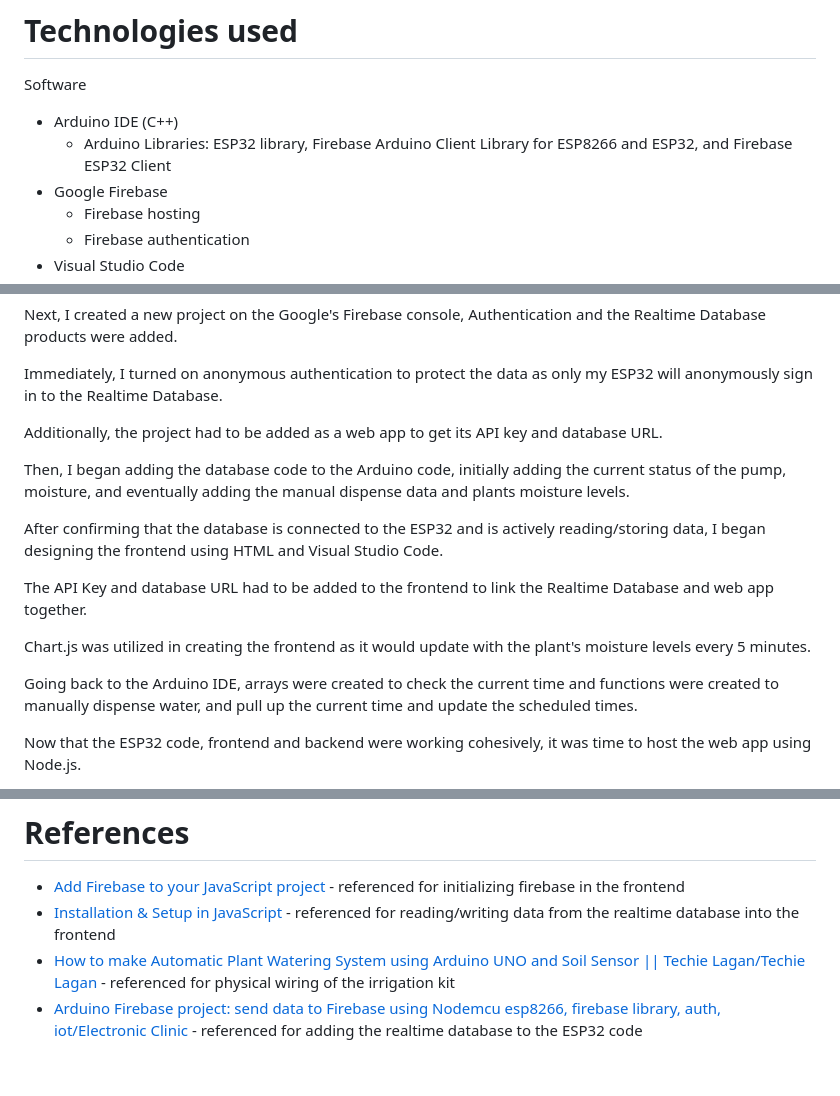
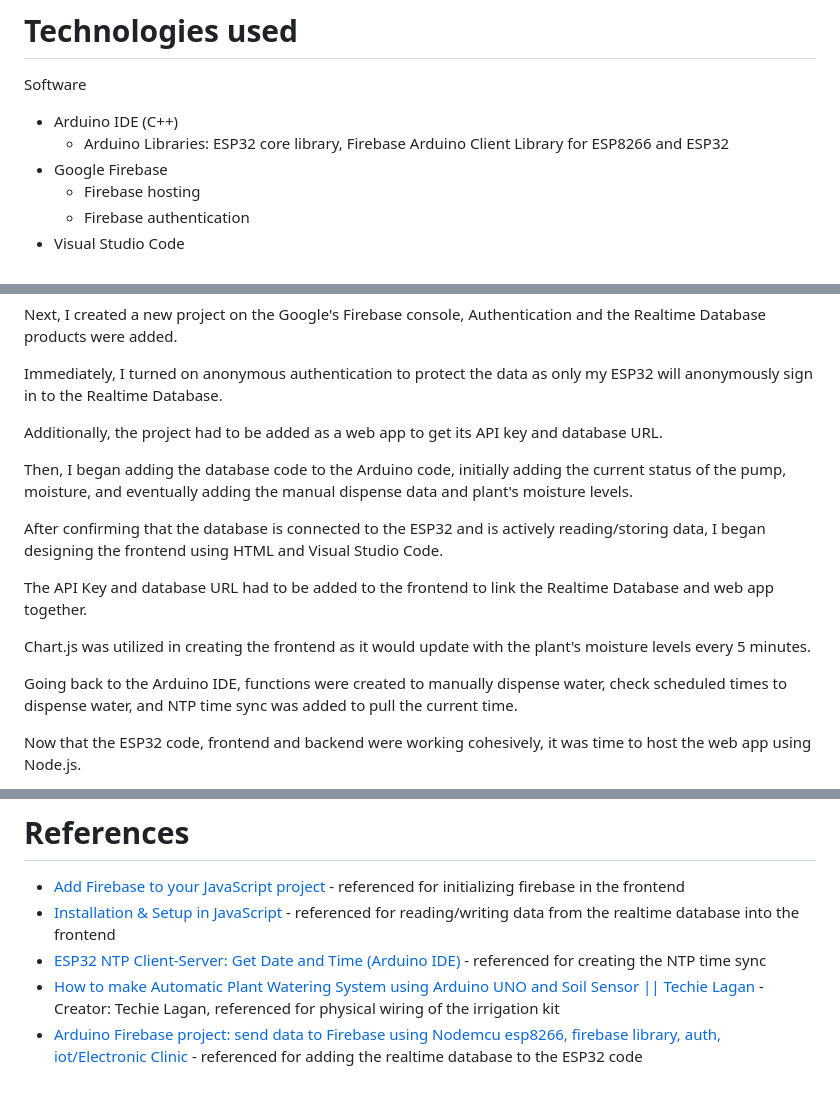
Before and after one commit to jkamtasingh/IoT-Greenhouse-by-Josh, a Markdown page: README.md, 3 parts joined by grey strips. Drawn GitHub-style.

```diff
--- a/README.md
+++ b/README.md
@@ -4,7 +4,7 @@ An Internet of Things (IoT) greenhouse powered by the ESP32 Dev Module.
 # Technologies used
 Software
 - Arduino IDE (C++)
-  - Arduino Libraries: ESP32 library, Firebase Arduino Client Library for ESP8266 and ESP32, and Firebase ESP32 Client
+  - Arduino Libraries: ESP32 core library, Firebase Arduino Client Library for ESP8266 and ESP32
 - Google Firebase
    - Firebase hosting
    - Firebase authentication
@@ -43,7 +43,7 @@ Immediately, I turned on anonymous authentication to protect the data as only my
 
 Additionally, the project had to be added as a web app to get its API key and database URL.
 
-Then, I began adding the database code to the Arduino code, initially adding the current status of the pump, moisture, and eventually adding the manual dispense data and plants moisture levels.
+Then, I began adding the database code to the Arduino code, initially adding the current status of the pump, moisture, and eventually adding the manual dispense data and plant's moisture levels.
 
 After confirming that the database is connected to the ESP32 and is actively reading/storing data, I began designing the frontend using HTML and Visual Studio Code.
 
@@ -51,7 +51,7 @@ The API Key and database URL had to be added to the frontend to link the Realtim
 
 Chart.js was utilized in creating the frontend as it would update with the plant's moisture levels every 5 minutes.
 
-Going back to the Arduino IDE, arrays were created to check the current time and functions were created to manually dispense water, and pull up the current time and update the scheduled times.
+Going back to the Arduino IDE, functions were created to manually dispense water, check scheduled times to dispense water, and NTP time sync was added to pull the current time.
 
 Now that the ESP32 code, frontend and backend were working cohesively, it was time to host the web app using Node.js.
 
@@ -78,5 +78,6 @@ To improve this project in the future, a smart plug could be coded using ESPHome
 # References
 - [Add Firebase to your JavaScript project](https://firebase.google.com/docs/web/setup) - referenced for initializing firebase in the frontend
 - [Installation & Setup in JavaScript](https://firebase.google.com/docs/database/web/start) - referenced for reading/writing data from the realtime database into the frontend
-- [How to make Automatic Plant Watering System using Arduino UNO and Soil Sensor || Techie Lagan/Techie Lagan](https://www.youtube.com/watch?v=iwkE_HWU-6M) - referenced for physical wiring of the irrigation kit
+- [ESP32 NTP Client-Server: Get Date and Time (Arduino IDE)](https://randomnerdtutorials.com/esp32-date-time-ntp-client-server-arduino/) - referenced for creating the NTP time sync
+- [How to make Automatic Plant Watering System using Arduino UNO and Soil Sensor || Techie Lagan](https://www.youtube.com/watch?v=iwkE_HWU-6M) - Creator: Techie Lagan, referenced for physical wiring of the irrigation kit
 - [Arduino Firebase project: send data to Firebase using Nodemcu esp8266, firebase library, auth, iot/Electronic Clinic](https://www.youtube.com/watch?v=oS7fdTDajmw) - referenced for adding the realtime database to the ESP32 code
```
